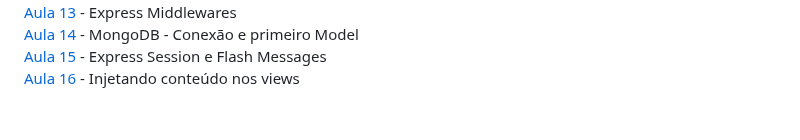
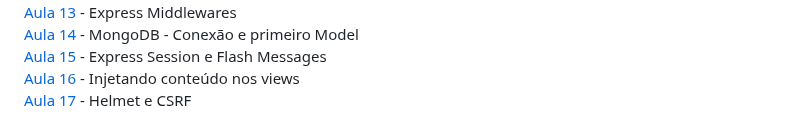
Before and after one commit to iyeskett/curso-de-JavaScript-e-TypeScript-do-basico-ao-avancado, a Markdown page: README.md, the part around the change. Drawn GitHub-style.

Commit message:
Update READDME.md

```diff
--- a/README.md
+++ b/README.md
@@ -137,3 +137,4 @@ Aqui salvo todas as atividades e projetos feitos durante o [Curso](https://www.u
 [Aula 14](aula14/) - MongoDB - Conexão e primeiro Model
 [Aula 15](aula15/) - Express Session e Flash Messages
 [Aula 16](aula16/) - Injetando conteúdo nos views
+[Aula 17](aula17/) - Helmet e CSRF
```
